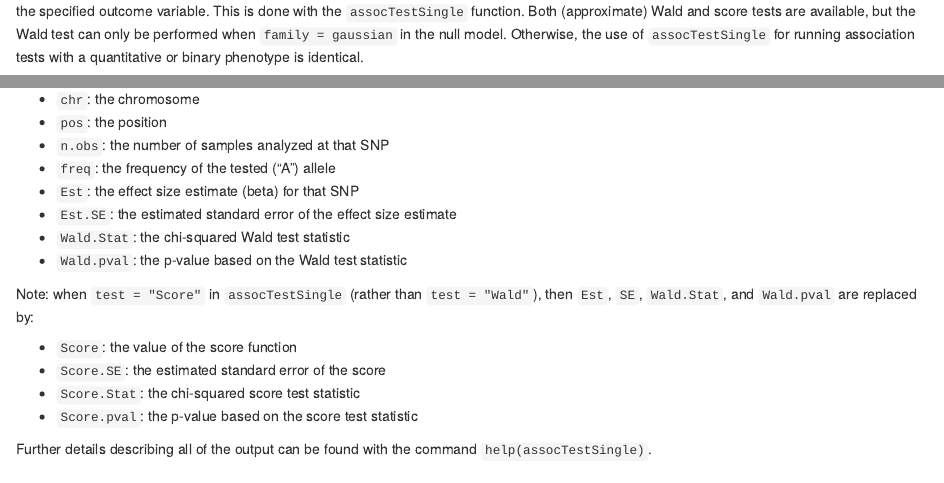
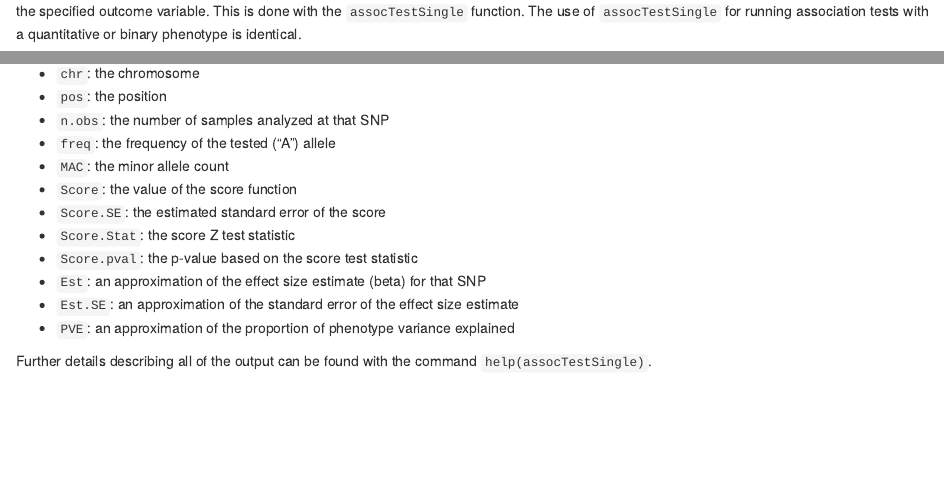
Before and after one commit to UW-GAC/GENESIS, an R Markdown document (vignettes/assoc_test.Rmd): the page in a window 1100 px wide, from 4860 px down, and a second part further down, joined at a grey line. Rendered offline with R 4.5, knitr and Pandoc, with nearby package versions; drawn as R Markdown's standard HTML page in place of the format the file asks for; some code elsewhere in the file could not run offline.

Commit message:
remove references to Wald test

```diff
--- a/vignettes/assoc_test.Rmd
+++ b/vignettes/assoc_test.Rmd
@@ -211,7 +211,7 @@ Multiple fixed effect covariates and multiple random effects can be specified fo
 
 ## Run SNP-Phenotype Association Tests
 
-The second step for association testing with `r Biocpkg("GENESIS")` is to use the fitted null model to test the SNPs in the `GenotypeData` object for association with the specified outcome variable. This is done with the `assocTestSingle` function. Both (approximate) Wald and score tests are available, but the Wald test can only be performed when `family = gaussian` in the null model. Otherwise, the use of `assocTestSingle` for running association tests with a quantitative or binary phenotype is identical.
+The second step for association testing with `r Biocpkg("GENESIS")` is to use the fitted null model to test the SNPs in the `GenotypeData` object for association with the specified outcome variable. This is done with the `assocTestSingle` function. The use of `assocTestSingle` for running association tests with a quantitative or binary phenotype is identical.
 
 Before we can run an association test on a `GenotypeData` object, we much first decide how many SNPs we want to read at a time. We do this by creating a `GenotypeBlockIterator` object that defines blocks of SNPs. The default setting is to read 10,000 SNPs in each block, but this may be changed with the `snpBlock` argument.
 
@@ -259,17 +258,14 @@ head(assoc)
 * `pos`: the position
 * `n.obs`: the number of samples analyzed at that SNP
 * `freq`: the frequency of the tested ("A") allele
-* `Est`: the effect size estimate (beta) for that SNP
-* `Est.SE`: the estimated standard error of the effect size estimate
-* `Wald.Stat`: the chi-squared Wald test statistic
-* `Wald.pval`: the p-value based on the Wald test statistic
-
-Note: when `test = "Score"` in `assocTestSingle` (rather than `test = "Wald"`), then `Est`, `SE`, `Wald.Stat`, and `Wald.pval` are replaced by:
-
+* `MAC`: the minor allele count
 * `Score`: the value of the score function
 * `Score.SE`: the estimated standard error of the score
-* `Score.Stat`: the chi-squared score test statistic
+* `Score.Stat`: the score Z test statistic
 * `Score.pval`: the p-value based on the score test statistic
+* `Est`: an approximation of the effect size estimate (beta) for that SNP
+* `Est.SE`: an approximation of the standard error of the effect size estimate
+* `PVE`: an approximation of the proportion of phenotype variance explained
 
 Further details describing all of the output can be found with the command `help(assocTestSingle)`.
 
```
Also changed, not shown: vignettes/assoc_test.Rmd (5 more changed lines), 2 other files.
